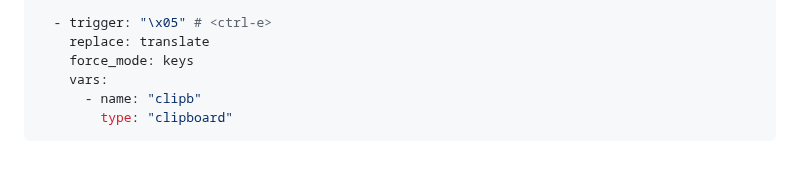
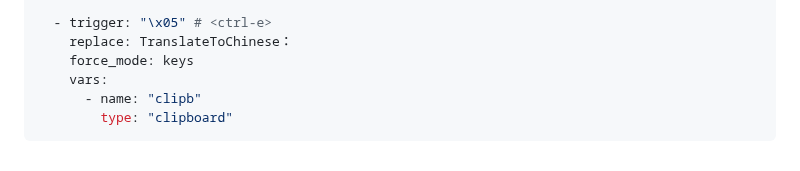
Before and after one commit to marisafreeman/marisafreeman.github.io, a Markdown page: README.md, the part around the change. GitHub-like rendering.

```diff
--- a/README.md
+++ b/README.md
@@ -184,7 +184,7 @@ matches:
         type: "clipboard"
 
   - trigger: "\x05" # <ctrl-e>
-    replace: translate
+    replace: TranslateToChinese：
     force_mode: keys
     vars:
       - name: "clipb"
```
